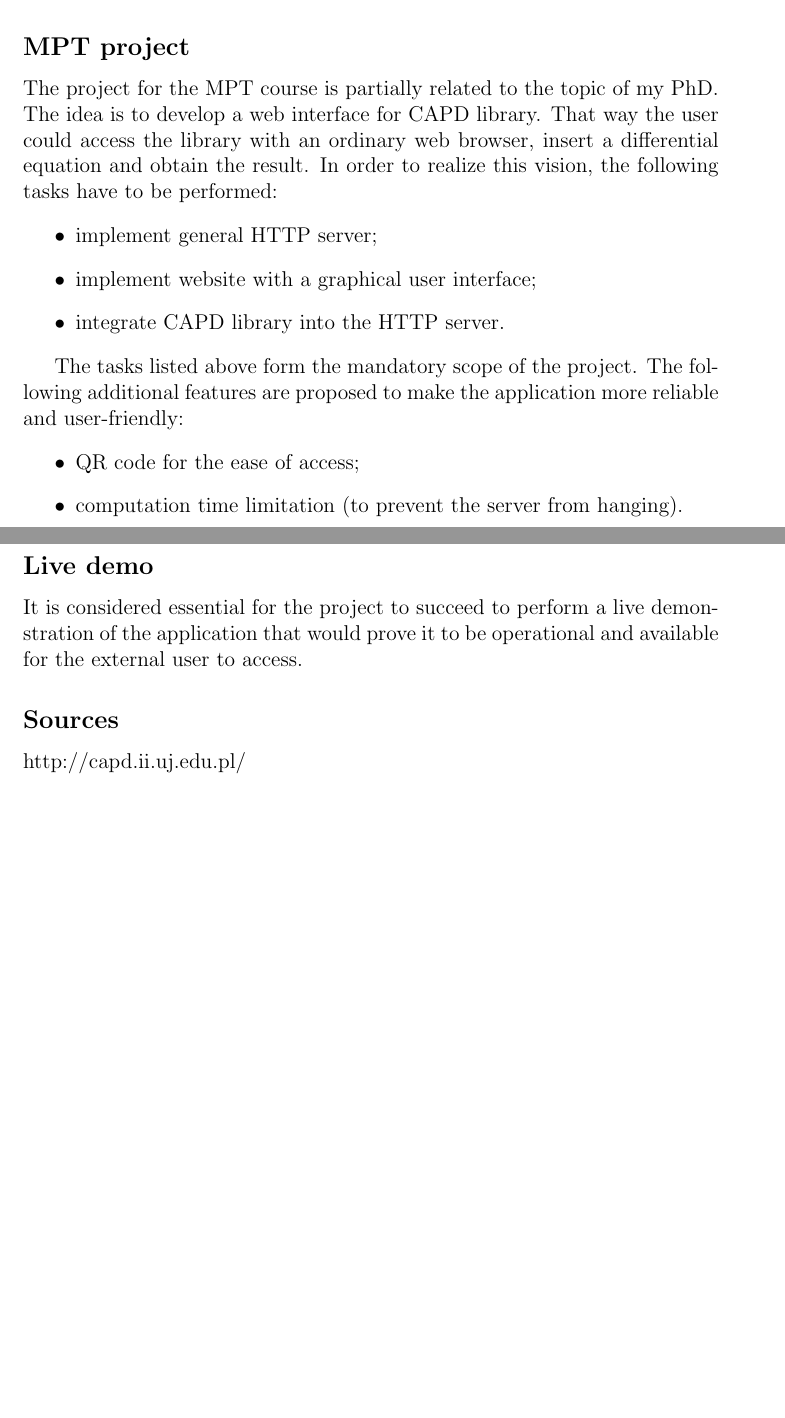
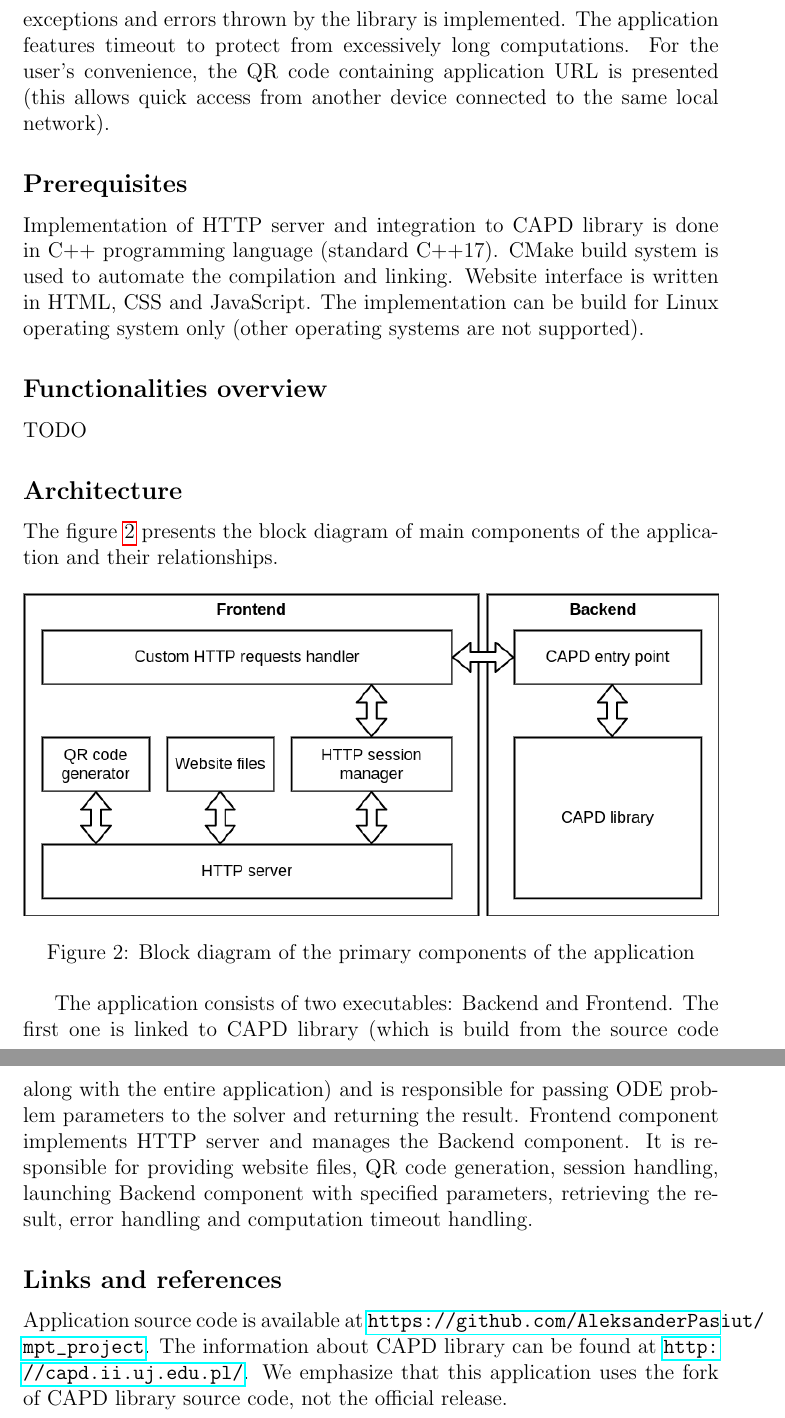
Before and after one commit to AleksanderPasiut/mpt_project, a LaTeX document (report/report.tex): two parts of pages 1 and 2 of 2 before the commit and two parts of pages 2 and 3 of 3 after it, joined at a grey line, cut at the place of the change, the shorter picture padded with empty space. Compiled offline with pdfLaTeX.

Commit message:
write down main part of the report

```diff
--- a/report/report.tex
+++ b/report/report.tex
@@ -1,4 +1,7 @@
 \documentclass[12pt, a4paper]{article}
+
+\usepackage{tikz}
+\usepackage{hyperref}
 
 \title{CAPD-based web application}
 \author{Aleksander Pasiut}
@@ -6,13 +9,6 @@
 \begin{document}
 \maketitle
 
-\subsection*{PhD project overview}
-The topic of my PhD project is "Computer assisted proofs in dynamical systems" and the goal is to prove the existence of a family of orbits oscillating to collision in the planar circular restricted three body problem. In other words, we provide a rigorous proof of the existence of a certain family of solutions of a particular ordinary differential equation. One of the tools that we use is a CAPD library. It is a C++ numerical library that features a rigorous solver for ordinary differential equations among other features.
+\subsection*{Introduction}
+In this project we developed a web interface for a CAPD-based rigorous ODE solver. The application is hosted on a local HTTP server. The user can access the web interface with regular web browser, where they can specify the ODE problem parameters, trigger the computation and read the result.
 
-\subsection*{MPT project}
-The project for the MPT course is partially related to the topic of my PhD. The idea is to develop a web interface for CAPD library. That way the user could access the library with an ordinary web browser, insert a differential equation and obtain the result. In order to realize this vision, the following tasks have to be performed:
-\begin{itemize}
-\item implement general HTTP server;
-\item implement website with a graphical user interface;
-\item integrate CAPD library into the HTTP server.
-\end{itemize}
@@ -19,14 +20,26 @@ The project for the MPT course is partially related to the topic of my PhD. The
+    \label{fig:gui}
+\end{figure}
 
-The tasks listed above form the mandatory scope of the project. The following additional features are proposed to make the application more reliable and user-friendly:
-\begin{itemize}
-\item QR code for the ease of access;
-\item computation time limitation (to prevent the server from hanging).
-\end{itemize}
+Simultaneous access of multiple clients is implemented. The handling of exceptions and errors thrown by the library is implemented. The application features timeout to protect from excessively long computations. For the user's convenience, the QR code containing application URL is presented (this allows quick access from another device connected to the same local network).
 
-\subsection*{Live demo}
-It is considered essential for the project to succeed to perform a live demonstration of the application that would prove it to be operational and available for the external user to access.
+\subsection*{Prerequisites}
+Implementation of HTTP server and integration to CAPD library is done in C++ programming language (standard C++17). CMake build system is used to automate the compilation and linking. Website interface is written in HTML, CSS and JavaScript. The implementation can be build for Linux operating system only (other operating systems are not supported).
 
-\subsection*{Sources}
-http://capd.ii.uj.edu.pl/
+\subsection*{Functionalities overview}
+TODO
+
+\subsection*{Architecture}
+The figure \ref{fig:architecture} presents the block diagram of main components of the application and their relationships.
+
+\begin{figure}[h]
+    \includegraphics[width=\textwidth]{architecture.png}
+    \caption{Block diagram of the primary components of the application}
+    \label{fig:architecture}
+\end{figure}
+
+The application consists of two executables: Backend and Frontend. The first one is linked to CAPD library (which is build from the source code along with the entire application) and is responsible for passing ODE problem parameters to the solver and returning the result. Frontend component implements HTTP server and manages the Backend component. It is responsible for providing website files, QR code generation, session handling, launching Backend component with specified parameters, retrieving the result, error handling and computation timeout handling.
+
+\subsection*{Links and references}
+Application source code is available at \url{ https://github.com/AleksanderPasiut/mpt_project }. The information about CAPD library can be found at \url{ http://capd.ii.uj.edu.pl/ }. We emphasize that this application uses the fork of CAPD library source code, not the official release.
 
 \end{document}
```
Also changed, not shown: report/architecture.png (added), report/gui.png (added), report/report.tex (5 more changed lines), 1 other file.
